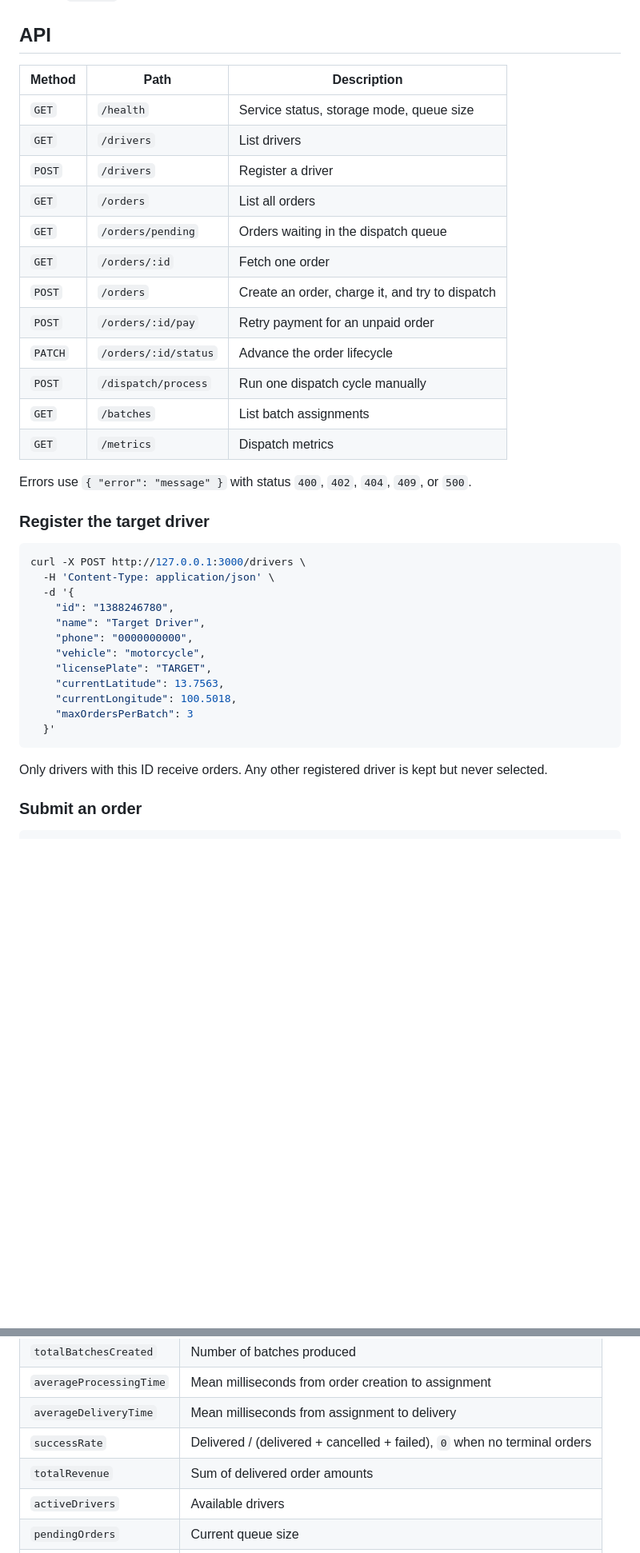
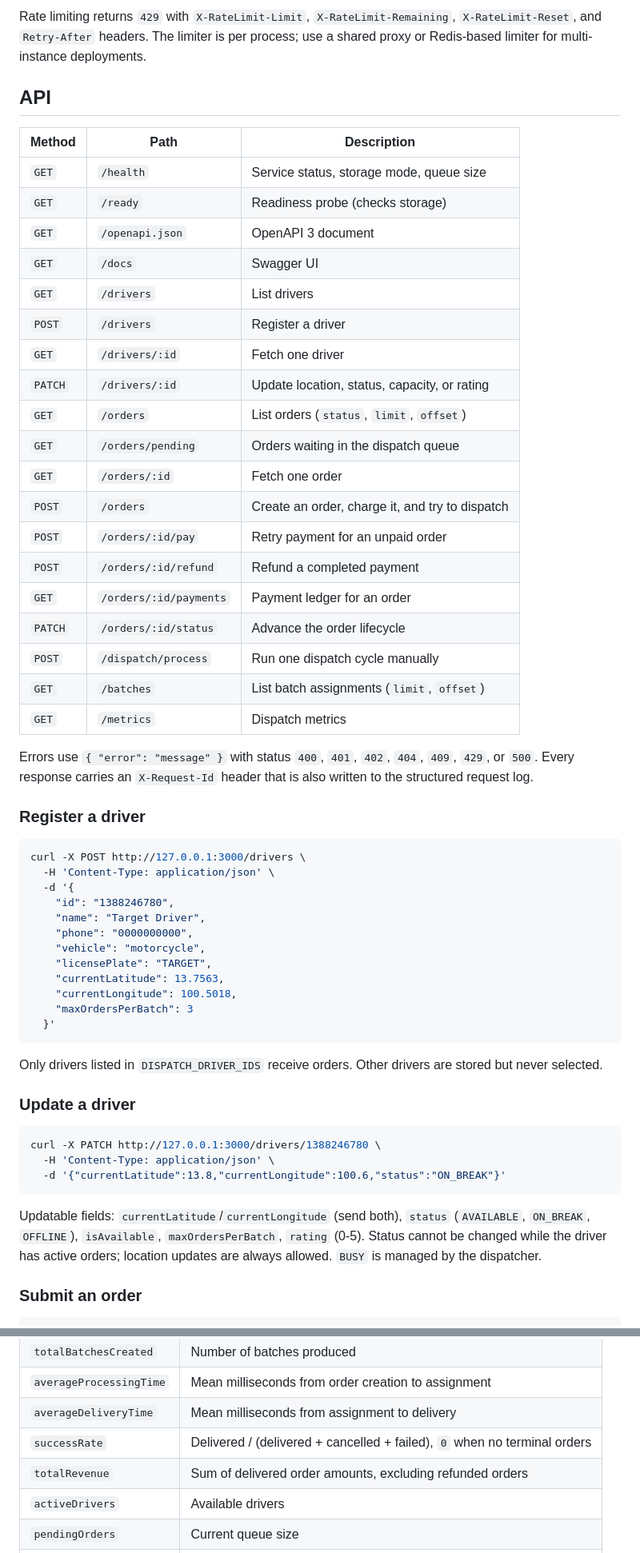
Before and after one commit to nuzing002-cloud/fast-order-dispatch, a Markdown page: README.md, 2 parts joined by grey strips. Shown at 80% size. Rendered like a GitHub page; blank space fills up the shorter version.

````diff
--- a/README.md
+++ b/README.md
@@ -45,23 +72,32 @@ Without `DB_PATH` all state is kept in memory and is lost on restart.
+Rate limiting returns `429` with `X-RateLimit-Limit`, `X-RateLimit-Remaining`, `X-RateLimit-Reset`, and `Retry-After` headers. The limiter is per process; use a shared proxy or Redis-based limiter for multi-instance deployments.
+
 ## API
 
 | Method | Path | Description |
 | --- | --- | --- |
 | `GET` | `/health` | Service status, storage mode, queue size |
+| `GET` | `/ready` | Readiness probe (checks storage) |
+| `GET` | `/openapi.json` | OpenAPI 3 document |
+| `GET` | `/docs` | Swagger UI |
 | `GET` | `/drivers` | List drivers |
 | `POST` | `/drivers` | Register a driver |
-| `GET` | `/orders` | List all orders |
+| `GET` | `/drivers/:id` | Fetch one driver |
+| `PATCH` | `/drivers/:id` | Update location, status, capacity, or rating |
+| `GET` | `/orders` | List orders (`status`, `limit`, `offset`) |
 | `GET` | `/orders/pending` | Orders waiting in the dispatch queue |
 | `GET` | `/orders/:id` | Fetch one order |
 | `POST` | `/orders` | Create an order, charge it, and try to dispatch |
 | `POST` | `/orders/:id/pay` | Retry payment for an unpaid order |
+| `POST` | `/orders/:id/refund` | Refund a completed payment |
+| `GET` | `/orders/:id/payments` | Payment ledger for an order |
 | `PATCH` | `/orders/:id/status` | Advance the order lifecycle |
 | `POST` | `/dispatch/process` | Run one dispatch cycle manually |
-| `GET` | `/batches` | List batch assignments |
+| `GET` | `/batches` | List batch assignments (`limit`, `offset`) |
 | `GET` | `/metrics` | Dispatch metrics |
 
-Errors use `{ "error": "message" }` with status `400`, `402`, `404`, `409`, or `500`.
+Errors use `{ "error": "message" }` with status `400`, `401`, `402`, `404`, `409`, `429`, or `500`. Every response carries an `X-Request-Id` header that is also written to the structured request log.
 
-### Register the target driver
+### Register a driver
 
 ```bash
 curl -X POST http://127.0.0.1:3000/drivers \
@@ -78,7 +114,17 @@ curl -X POST http://127.0.0.1:3000/drivers \
   }'
 ```
 
-Only drivers with this ID receive orders. Any other registered driver is kept but never selected.
+Only drivers listed in `DISPATCH_DRIVER_IDS` receive orders. Other drivers are stored but never selected.
+
+### Update a driver
+
+```bash
+curl -X PATCH http://127.0.0.1:3000/drivers/1388246780 \
+  -H 'Content-Type: application/json' \
+  -d '{"currentLatitude":13.8,"currentLongitude":100.6,"status":"ON_BREAK"}'
+```
+
+Updatable fields: `currentLatitude`/`currentLongitude` (send both), `status` (`AVAILABLE`, `ON_BREAK`, `OFFLINE`), `isAvailable`, `maxOrdersPerBatch`, `rating` (0-5). Status cannot be changed while the driver has active orders; location updates are always allowed. `BUSY` is managed by the dispatcher.
 
 ### Submit an order
 
@@ -162,7 +231,7 @@ Invalid transitions return `409`. When all orders assigned to a driver reach a t
 | `averageProcessingTime` | Mean milliseconds from order creation to assignment |
 | `averageDeliveryTime` | Mean milliseconds from assignment to delivery |
 | `successRate` | Delivered / (delivered + cancelled + failed), `0` when no terminal orders |
-| `totalRevenue` | Sum of delivered order amounts |
+| `totalRevenue` | Sum of delivered order amounts, excluding refunded orders |
 | `activeDrivers` | Available drivers |
 | `pendingOrders` | Current queue size |
 | `timestamp` | Snapshot time |
````
Also changed, not shown: other parts of README.md (+96 -30 lines).
